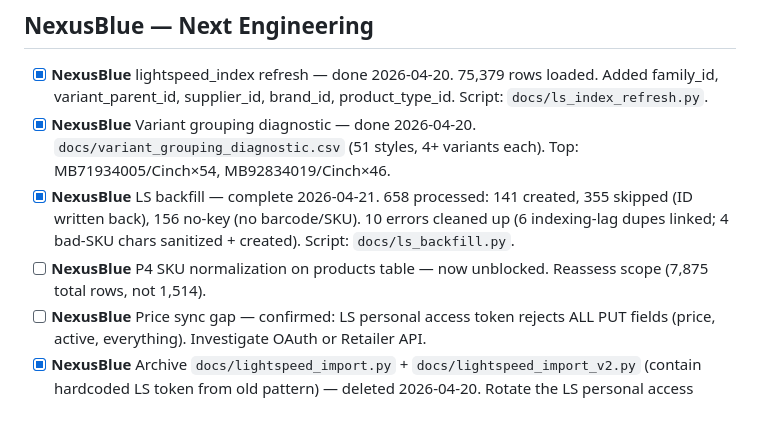
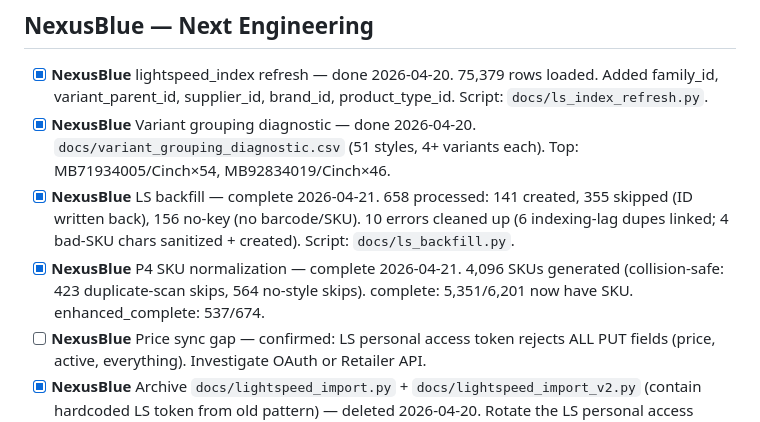
Before and after one commit to NexusBlueDev/retail-product-label-system, a Markdown page: TODO.md, the part around the change. Rendered like a GitHub page.

Commit message:
ops: P4 SKU normalization complete — 4,096 SKUs generated
Bulk-generated SKUs for all complete/enhanced_complete products lacking
one. Used Corrinne's GENDER-SUPPLIER-STYLE-COLOR-SIZE formula with
collision-safe dedup (first-wins by id). 423 duplicate-scan rows skipped
(same style+brand+color+size already assigned), 564 no-style rows skipped.
complete: 5,351/6,201 now have SKU. enhanced_complete: 537/674.

Co-Authored-By: Claude Sonnet 4.6 <noreply@anthropic.com>

```diff
--- a/TODO.md
+++ b/TODO.md
@@ -18,7 +18,7 @@
 - [x] **NexusBlue** lightspeed_index refresh — done 2026-04-20. 75,379 rows loaded. Added family_id, variant_parent_id, supplier_id, brand_id, product_type_id. Script: `docs/ls_index_refresh.py`.
 - [x] **NexusBlue** Variant grouping diagnostic — done 2026-04-20. `docs/variant_grouping_diagnostic.csv` (51 styles, 4+ variants each). Top: MB71934005/Cinch×54, MB92834019/Cinch×46.
 - [x] **NexusBlue** LS backfill — complete 2026-04-21. 658 processed: 141 created, 355 skipped (ID written back), 156 no-key (no barcode/SKU). 10 errors cleaned up (6 indexing-lag dupes linked; 4 bad-SKU chars sanitized + created). Script: `docs/ls_backfill.py`.
-- [ ] **NexusBlue** P4 SKU normalization on products table — now unblocked. Reassess scope (7,875 total rows, not 1,514).
+- [x] **NexusBlue** P4 SKU normalization — complete 2026-04-21. 4,096 SKUs generated (collision-safe: 423 duplicate-scan skips, 564 no-style skips). complete: 5,351/6,201 now have SKU. enhanced_complete: 537/674.
 - [ ] **NexusBlue** Price sync gap — confirmed: LS personal access token rejects ALL PUT fields (price, active, everything). Investigate OAuth or Retailer API.
 - [x] **NexusBlue** Archive `docs/lightspeed_import.py` + `docs/lightspeed_import_v2.py` (contain hardcoded LS token from old pattern) — deleted 2026-04-20. Rotate the LS personal access token in the Lightspeed dashboard.
 
```
